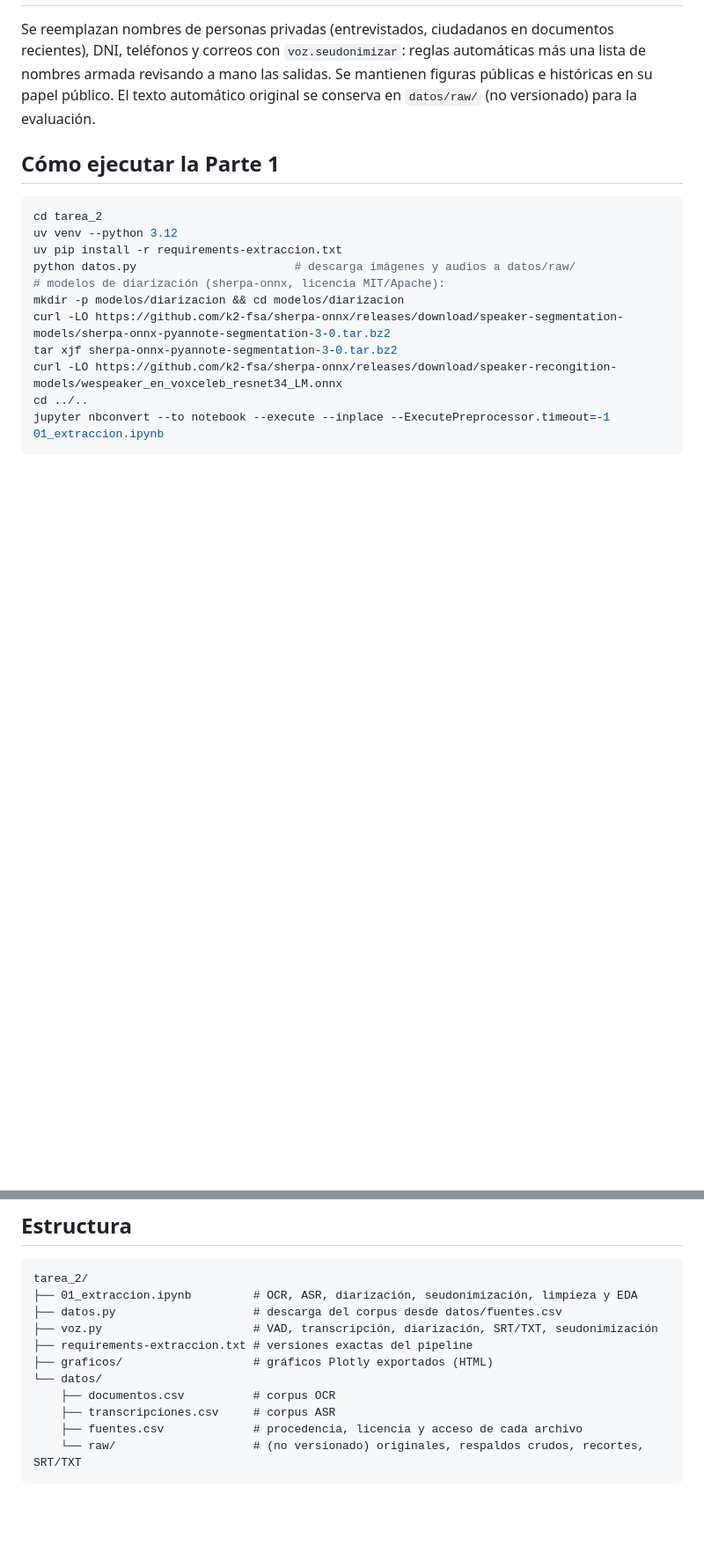
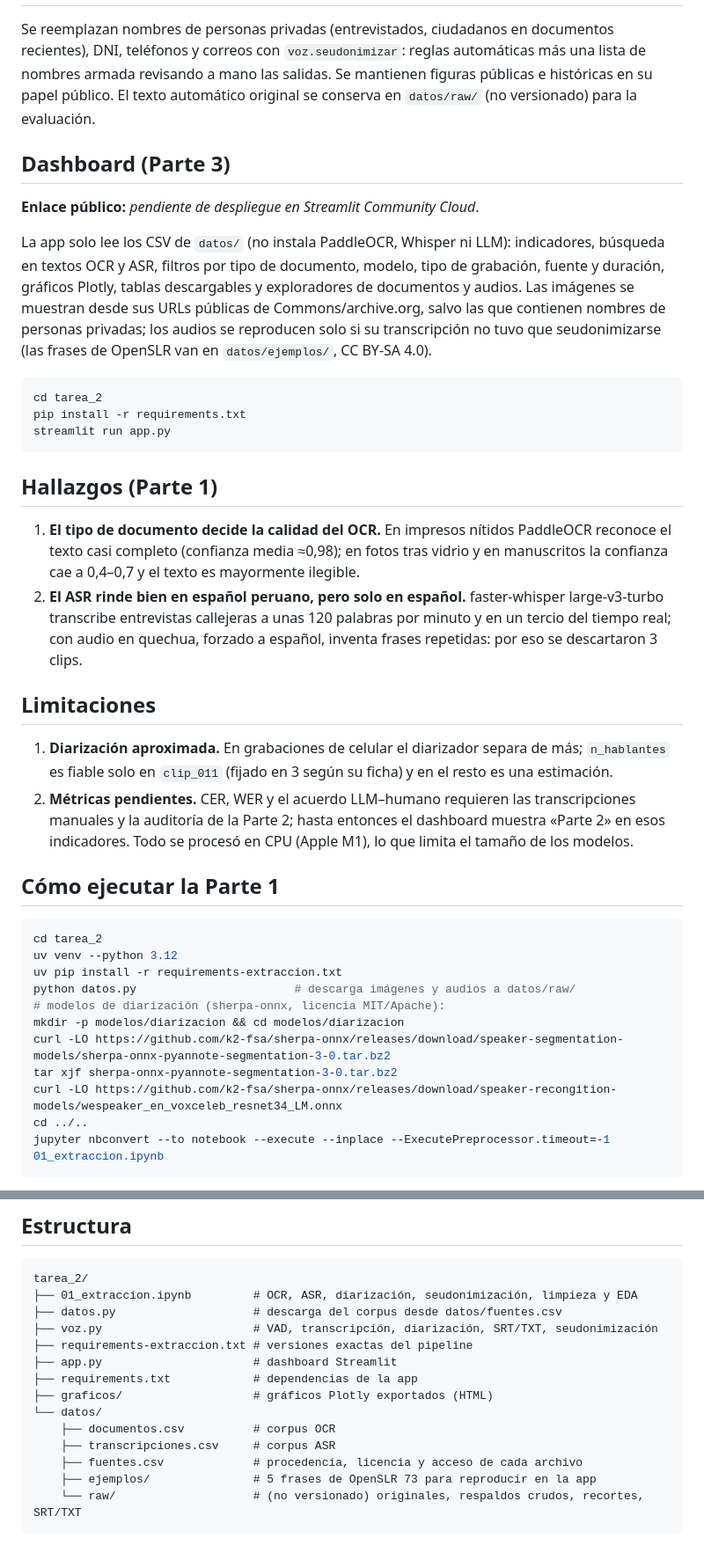
Before and after one commit to serugiran96/diplomado_pucp_tareas_melinarozas, a Markdown page: tarea_2/README.md, 2 parts joined by grey strips. Shown at 88% size. Drawn GitHub-style; blank space fills up the shorter version.

Commit message:
docs: README con dashboard, hallazgos y limitaciones
Co-Authored-By: Claude Opus 5.5 <noreply@anthropic.com>

````diff
--- a/tarea_2/README.md
+++ b/tarea_2/README.md
@@ -84,6 +84,28 @@ De los 24 audios descargados, 3 entrevistas de Shansha (Áncash) resultaron esta
 
 Se reemplazan nombres de personas privadas (entrevistados, ciudadanos en documentos recientes), DNI, teléfonos y correos con `voz.seudonimizar`: reglas automáticas más una lista de nombres armada revisando a mano las salidas. Se mantienen figuras públicas e históricas en su papel público. El texto automático original se conserva en `datos/raw/` (no versionado) para la evaluación.
 
+## Dashboard (Parte 3)
+
+**Enlace público:** _pendiente de despliegue en Streamlit Community Cloud_.
+
+La app solo lee los CSV de `datos/` (no instala PaddleOCR, Whisper ni LLM): indicadores, búsqueda en textos OCR y ASR, filtros por tipo de documento, modelo, tipo de grabación, fuente y duración, gráficos Plotly, tablas descargables y exploradores de documentos y audios. Las imágenes se muestran desde sus URLs públicas de Commons/archive.org, salvo las que contienen nombres de personas privadas; los audios se reproducen solo si su transcripción no tuvo que seudonimizarse (las frases de OpenSLR van en `datos/ejemplos/`, CC BY-SA 4.0).
+
+```bash
+cd tarea_2
+pip install -r requirements.txt
+streamlit run app.py
+```
+
+## Hallazgos (Parte 1)
+
+1. **El tipo de documento decide la calidad del OCR.** En impresos nítidos PaddleOCR reconoce el texto casi completo (confianza media ≈0,98); en fotos tras vidrio y en manuscritos la confianza cae a 0,4–0,7 y el texto es mayormente ilegible.
+2. **El ASR rinde bien en español peruano, pero solo en español.** faster-whisper large-v3-turbo transcribe entrevistas callejeras a unas 120 palabras por minuto y en un tercio del tiempo real; con audio en quechua, forzado a español, inventa frases repetidas: por eso se descartaron 3 clips.
+
+## Limitaciones
+
+1. **Diarización aproximada.** En grabaciones de celular el diarizador separa de más; `n_hablantes` es fiable solo en `clip_011` (fijado en 3 según su ficha) y en el resto es una estimación.
+2. **Métricas pendientes.** CER, WER y el acuerdo LLM–humano requieren las transcripciones manuales y la auditoría de la Parte 2; hasta entonces el dashboard muestra «Parte 2» en esos indicadores. Todo se procesó en CPU (Apple M1), lo que limita el tamaño de los modelos.
+
 ## Cómo ejecutar la Parte 1
 
 ```bash
@@ -110,10 +132,13 @@ tarea_2/
 ├── datos.py                    # descarga del corpus desde datos/fuentes.csv
 ├── voz.py                      # VAD, transcripción, diarización, SRT/TXT, seudonimización
 ├── requirements-extraccion.txt # versiones exactas del pipeline
+├── app.py                      # dashboard Streamlit
+├── requirements.txt            # dependencias de la app
 ├── graficos/                   # gráficos Plotly exportados (HTML)
 └── datos/
     ├── documentos.csv          # corpus OCR
     ├── transcripciones.csv     # corpus ASR
     ├── fuentes.csv             # procedencia, licencia y acceso de cada archivo
+    ├── ejemplos/               # 5 frases de OpenSLR 73 para reproducir en la app
     └── raw/                    # (no versionado) originales, respaldos crudos, recortes, SRT/TXT
 ```
````
Also changed, not shown: other parts of tarea_2/README.md (+1 -1 lines).
